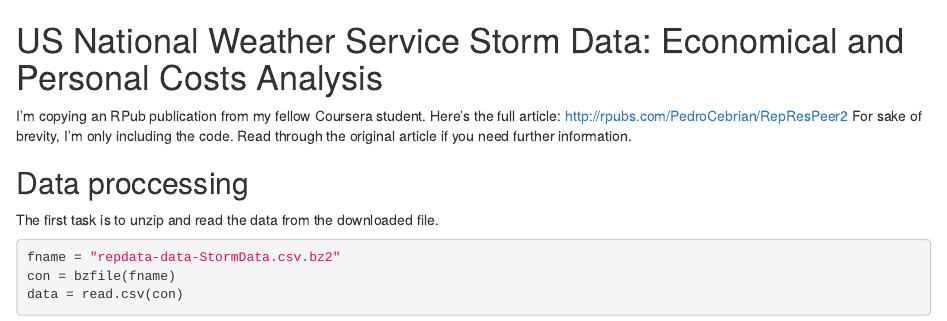
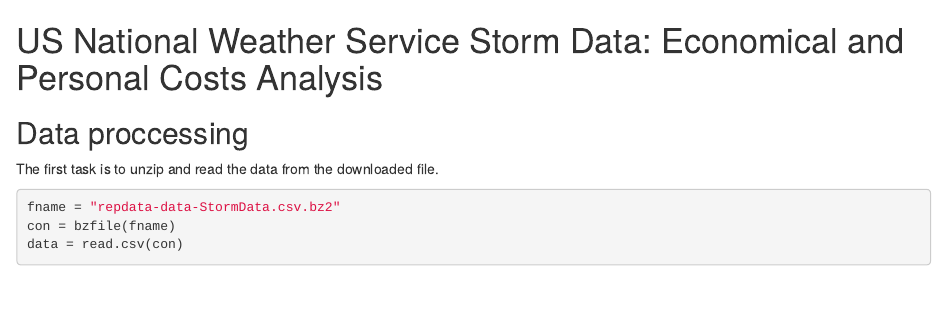
Before and after one commit to matthewdeuschle/Data-Science, an R Markdown document (Reproducible Research/Week 4/Peer Assessment 2-updated.Rmd): the page in a window 1100 px wide, from its top. Rendered offline with R 4.5, knitr and Pandoc, with nearby package versions; some code elsewhere in the file could not run offline.

Commit message:
Update Peer Assessment 2-updated.Rmd

````diff
--- a/Reproducible Research/Week 4/Peer Assessment 2-updated.Rmd
+++ b/Reproducible Research/Week 4/Peer Assessment 2-updated.Rmd
@@ -1,10 +1,7 @@
 US National Weather Service Storm Data: Economical and Personal Costs Analysis
 ========================================================
 
-<p>
-I'm copying an RPub publication from my fellow Coursera student. Here's the full article: http://rpubs.com/PedroCebrian/RepResPeer2
-For sake of brevity, I'm only including the code. Read through the original article if you need further information.
-</p>
+
 
 ```{r echo=FALSE, message=FALSE, warning=FALSE}
 library(plyr)
````
